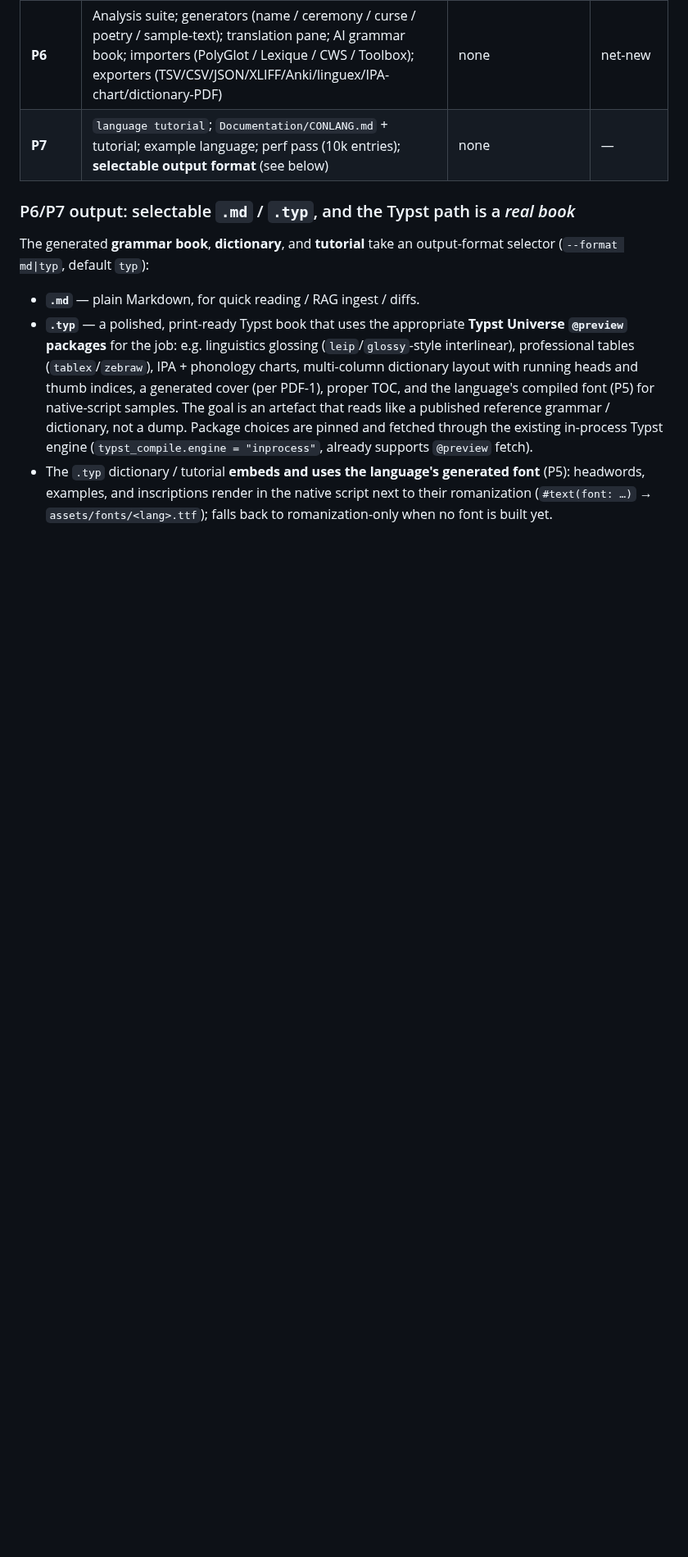
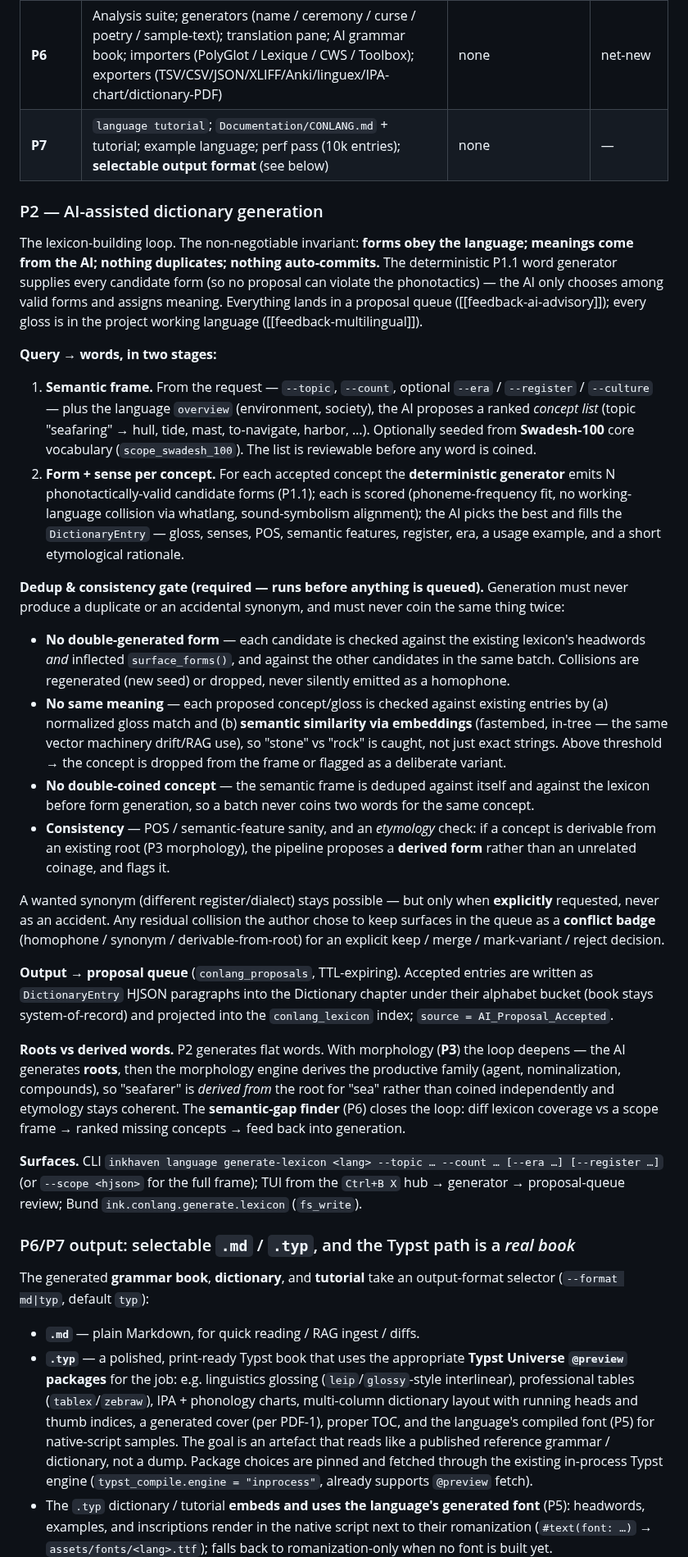
Before and after one commit to vulogov/blackInkhaven, a Markdown page: Documentation/PROPOSALS/LANG-1_PLAN.md, the part around the change. Shown at 82% size. GitHub-like rendering; blank space fills up the shorter version.

Commit message:
1.3.14 LANG-1: plan — P2 AI dictionary generation + dedup/consistency gate
Flesh out the lexicon-building loop (was a one-line bullet). Invariant:
forms obey the language (the deterministic P1.1 generator supplies every
candidate so nothing violates phonotactics), meanings come from AI,
nothing duplicates, nothing auto-commits.

Two stages: AI semantic frame from --topic/--count/--era/--register (+
Swadesh-100 seed), then deterministic candidate forms scored + AI picks +
fills the DictionaryEntry.

Required dedup & consistency gate before queueing: no double-generated
form (vs lexicon headwords + surface_forms + batch), no same meaning
(normalized gloss + embedding similarity via in-tree fastembed, catches
stone/rock), no double-coined concept (frame deduped vs itself + lexicon),
etymology consistency (derivable-from-root -> propose derived form, P3).
Wanted synonyms only when explicit; residual collisions surface as a
conflict badge for keep/merge/mark-variant/reject. Proposal-queued +
working-language glosses (advisory + multilingual). Surfaces: language
generate-lexicon CLI, Ctrl+B X hub, ink.conlang.generate.lexicon.

```diff
--- a/Documentation/PROPOSALS/LANG-1_PLAN.md
+++ b/Documentation/PROPOSALS/LANG-1_PLAN.md
@@ -81,6 +81,75 @@ releases as they complete.
 | **P5** | Writing systems + **config-driven pure-Rust font compilation** (+ AI text-to-SVG glyph draft) + input methods + Artefact ↔ inscription | **fontc, norad, write-fonts, read-fonts, unicode-normalization** | net-new, dep-heavy |
 | **P6** | Analysis suite; generators (name / ceremony / curse / poetry / sample-text); translation pane; AI grammar book; importers (PolyGlot / Lexique / CWS / Toolbox); exporters (TSV/CSV/JSON/XLIFF/Anki/linguex/IPA-chart/dictionary-PDF) | none | net-new |
 | **P7** | `language tutorial`; `Documentation/CONLANG.md` + tutorial; example language; perf pass (10k entries); **selectable output format** (see below) | none | — |
+
+### P2 — AI-assisted dictionary generation
+
+The lexicon-building loop. The non-negotiable invariant: **forms obey the
+language; meanings come from the AI; nothing duplicates; nothing
+auto-commits.** The deterministic P1.1 word generator supplies every candidate
+form (so no proposal can violate the phonotactics) — the AI only chooses among
+valid forms and assigns meaning. Everything lands in a proposal queue
+([[feedback-ai-advisory]]); every gloss is in the project working language
+([[feedback-multilingual]]).
+
+**Query → words, in two stages:**
+
+1. **Semantic frame.** From the request — `--topic`, `--count`, optional
+   `--era` / `--register` / `--culture` — plus the language `overview`
+   (environment, society), the AI proposes a ranked *concept list* (topic
+   "seafaring" → hull, tide, mast, to-navigate, harbor, …). Optionally seeded
+   from **Swadesh-100** core vocabulary (`scope_swadesh_100`). The list is
+   reviewable before any word is coined.
+2. **Form + sense per concept.** For each accepted concept the **deterministic
+   generator** emits N phonotactically-valid candidate forms (P1.1); each is
+   scored (phoneme-frequency fit, no working-language collision via whatlang,
+   sound-symbolism alignment); the AI picks the best and fills the
+   `DictionaryEntry` — gloss, senses, POS, semantic features, register, era, a
+   usage example, and a short etymological rationale.
+
+**Dedup & consistency gate (required — runs before anything is queued).**
+Generation must never produce a duplicate or an accidental synonym, and must
+never coin the same thing twice:
+
+- **No double-generated form** — each candidate is checked against the existing
+  lexicon's headwords *and* inflected `surface_forms()`, and against the other
+  candidates in the same batch. Collisions are regenerated (new seed) or
+  dropped, never silently emitted as a homophone.
+- **No same meaning** — each proposed concept/gloss is checked against existing
+  entries by (a) normalized gloss match and (b) **semantic similarity via
+  embeddings** (fastembed, in-tree — the same vector machinery drift/RAG use),
+  so "stone" vs "rock" is caught, not just exact strings. Above threshold → the
+  concept is dropped from the frame or flagged as a deliberate variant.
+- **No double-coined concept** — the semantic frame is deduped against itself
+  and against the lexicon before form generation, so a batch never coins two
+  words for the same concept.
+- **Consistency** — POS / semantic-feature sanity, and an *etymology* check:
+  if a concept is derivable from an existing root (P3 morphology), the pipeline
+  proposes a **derived form** rather than an unrelated coinage, and flags it.
+
+A wanted synonym (different register/dialect) stays possible — but only when
+**explicitly** requested, never as an accident. Any residual collision the
+author chose to keep surfaces in the queue as a **conflict badge**
+(homophone / synonym / derivable-from-root) for an explicit keep / merge /
+mark-variant / reject decision.
+
+**Output → proposal queue** (`conlang_proposals`, TTL-expiring). Accepted
+entries are written as `DictionaryEntry` HJSON paragraphs into the Dictionary
+chapter under their alphabet bucket (book stays system-of-record) and projected
+into the `conlang_lexicon` index; `source = AI_Proposal_Accepted`.
+
+**Roots vs derived words.** P2 generates flat words. With morphology (**P3**)
+the loop deepens — the AI generates **roots**, then the morphology engine
+derives the productive family (agent, nominalization, compounds), so "seafarer"
+is *derived from* the root for "sea" rather than coined independently and
+etymology stays coherent. The **semantic-gap finder** (P6) closes the loop:
+diff lexicon coverage vs a scope frame → ranked missing concepts → feed back
+into generation.
+
+**Surfaces.** CLI `inkhaven language generate-lexicon <lang> --topic … --count …
+[--era …] [--register …]` (or `--scope <hjson>` for the full frame); TUI from
+the `Ctrl+B X` hub → generator → proposal-queue review; Bund
+`ink.conlang.generate.lexicon` (`fs_write`).
 
 ### P6/P7 output: selectable `.md` / `.typ`, and the Typst path is a *real book*
 
```
